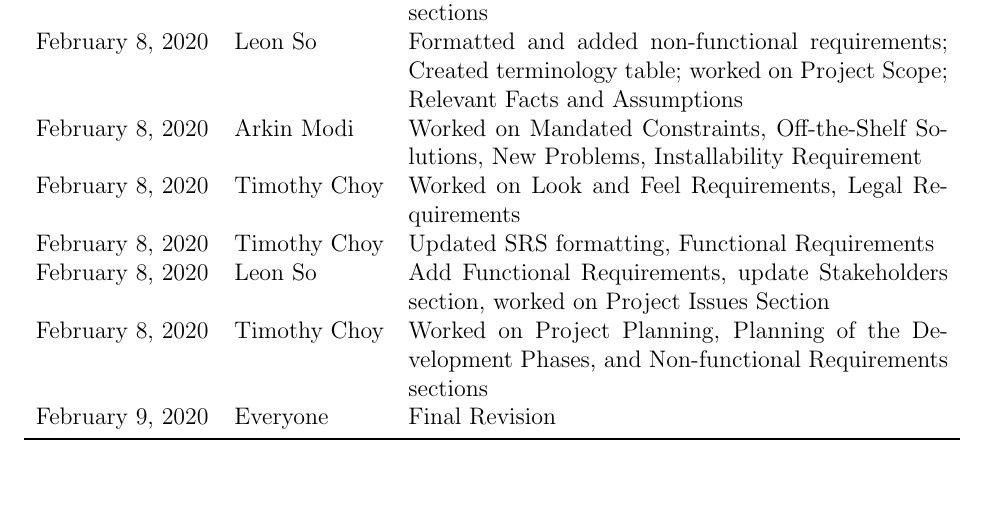
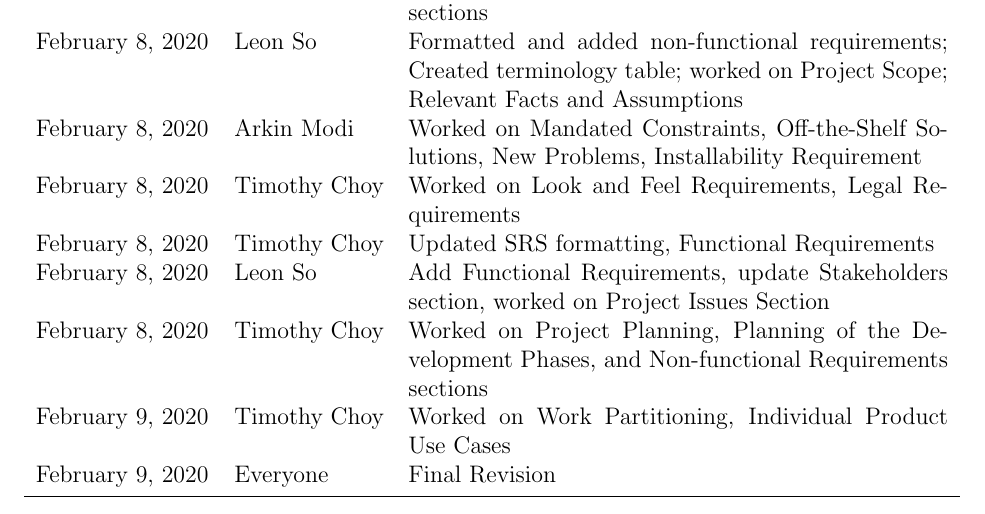
Before and after one commit to arkinmodi/ScrumBot, a LaTeX document (Doc/SRS/SRS.tex): part of page 5 of 22, cut so that both start at the same text, the shorter picture padded with empty space. Compiled offline with pdfLaTeX.

Commit message:
Final SRS Revision 0 Update

```diff
--- a/Doc/SRS/SRS.tex
+++ b/Doc/SRS/SRS.tex
@@ -64,6 +64,7 @@
             February 8, 2020 & Timothy Choy & Updated SRS formatting, Functional Requirements\\
             February 8, 2020 & Leon So & Add Functional Requirements, update Stakeholders section, worked on Project Issues Section\\
             February 8, 2020 & Timothy Choy & Worked on Project Planning, Planning of the Development Phases, and Non-functional Requirements sections\\
+            February 9, 2020 & Timothy Choy & Worked on Work Partitioning, Individual Product Use Cases\\
             February 9, 2020 & Everyone & Final Revision\\
         \bottomrule
     \end{tabularx}
```
Also changed, not shown: Doc/SRS/SRS.pdf. Lines whose indentation alone changed are shown as unchanged.
